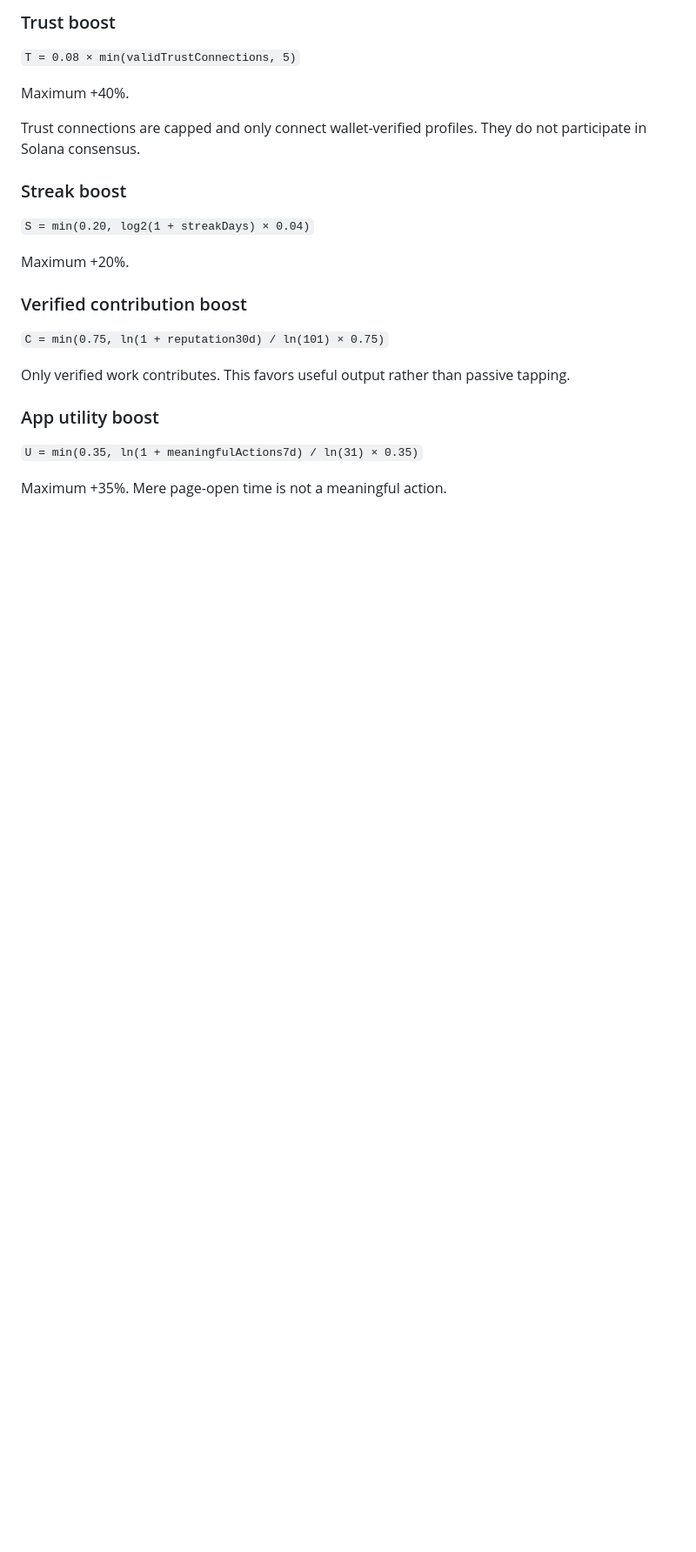
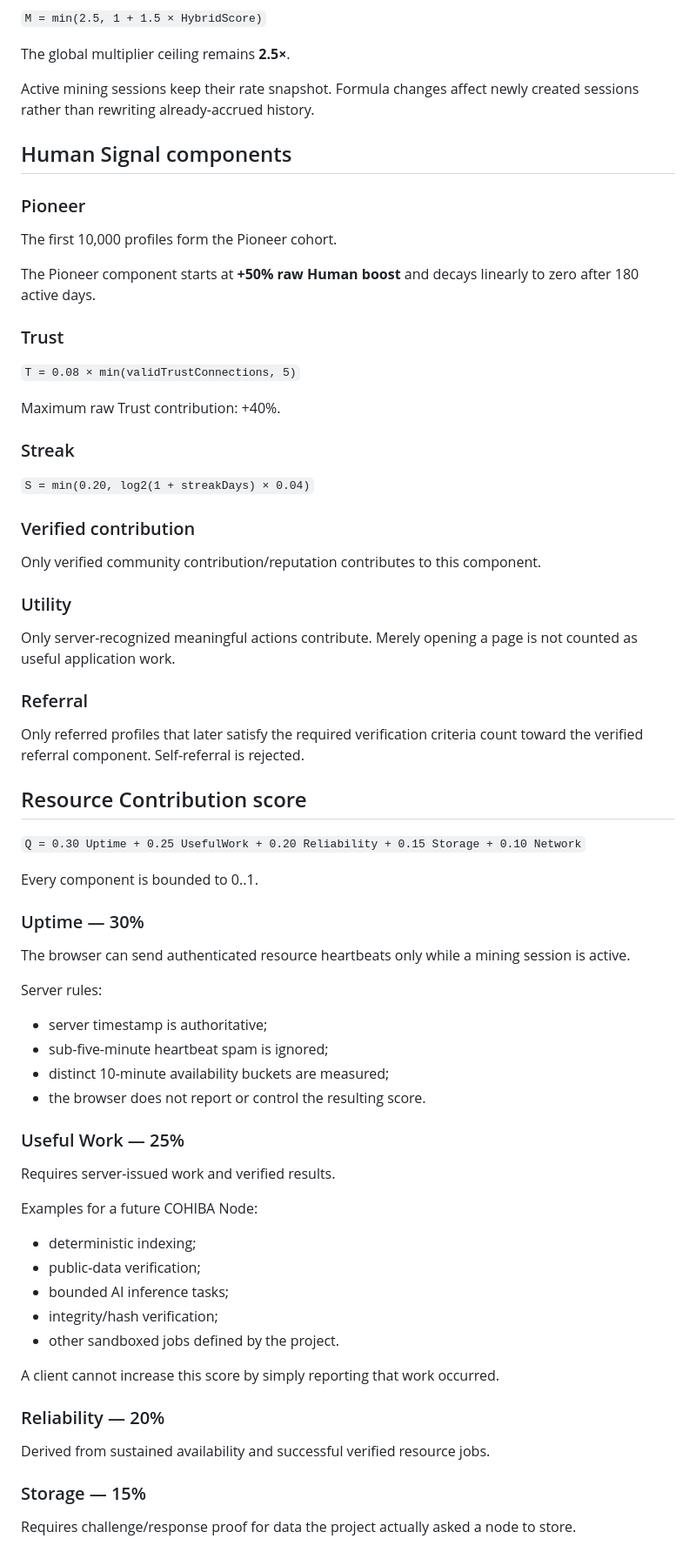
Before and after one commit to Roberhood314/COHIBA, a Markdown page: docs/SIGNAL_MINING.md, the part around one of its changes. Shown at 87% size. Rendered like a GitHub page; blank space fills up the shorter version.

```diff
--- a/docs/SIGNAL_MINING.md
+++ b/docs/SIGNAL_MINING.md
@@ -42,22 +51,64 @@ This rewards early network formation without creating a permanent aristocracy.
 
-### Trust boost
+`M = min(2.5, 1 + 1.5 × HybridScore)`
+
+The global multiplier ceiling remains **2.5×**.
+
+Active mining sessions keep their rate snapshot. Formula changes affect newly created sessions rather than rewriting already-accrued history.
+
+## Human Signal components
+
+### Pioneer
+The first 10,000 profiles form the Pioneer cohort.
+
+The Pioneer component starts at **+50% raw Human boost** and decays linearly to zero after 180 active days.
+
+### Trust
 `T = 0.08 × min(validTrustConnections, 5)`
 
-Maximum +40%.
+Maximum raw Trust contribution: +40%.
 
-Trust connections are capped and only connect wallet-verified profiles. They do not participate in Solana consensus.
-
-### Streak boost
+### Streak
 `S = min(0.20, log2(1 + streakDays) × 0.04)`
 
-Maximum +20%.
+### Verified contribution
+Only verified community contribution/reputation contributes to this component.
 
-### Verified contribution boost
-`C = min(0.75, ln(1 + reputation30d) / ln(101) × 0.75)`
+### Utility
+Only server-recognized meaningful actions contribute. Merely opening a page is not counted as useful application work.
 
-Only verified work contributes. This favors useful output rather than passive tapping.
+### Referral
+Only referred profiles that later satisfy the required verification criteria count toward the verified referral component. Self-referral is rejected.
 
-### App utility boost
-`U = min(0.35, ln(1 + meaningfulActions7d) / ln(31) × 0.35)`
+## Resource Contribution score
 
-Maximum +35%. Mere page-open time is not a meaningful action.
+`Q = 0.30 Uptime + 0.25 UsefulWork + 0.20 Reliability + 0.15 Storage + 0.10 Network`
+
+Every component is bounded to 0..1.
+
+### Uptime — 30%
+The browser can send authenticated resource heartbeats only while a mining session is active.
+
+Server rules:
+- server timestamp is authoritative;
+- sub-five-minute heartbeat spam is ignored;
+- distinct 10-minute availability buckets are measured;
+- the browser does not report or control the resulting score.
+
+### Useful Work — 25%
+Requires server-issued work and verified results.
+
+Examples for a future COHIBA Node:
+- deterministic indexing;
+- public-data verification;
+- bounded AI inference tasks;
+- integrity/hash verification;
+- other sandboxed jobs defined by the project.
+
+A client cannot increase this score by simply reporting that work occurred.
+
+### Reliability — 20%
+Derived from sustained availability and successful verified resource jobs.
+
+### Storage — 15%
+Requires challenge/response proof for data the project actually asked a node to store.
+
```
Also changed, not shown: other parts of docs/SIGNAL_MINING.md (+89 -104 lines).
